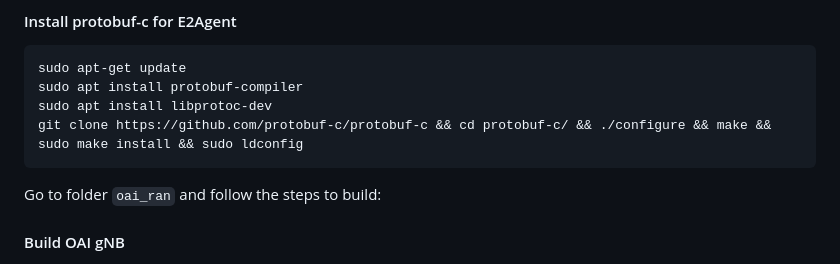
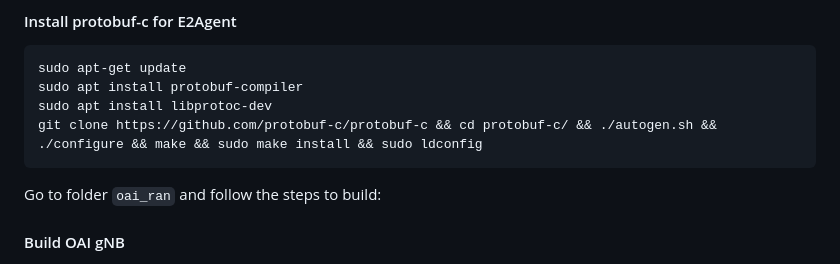
Before and after one commit to 0x2f0713/ORANSlice, a Markdown page: README.md, the part around the change. GitHub-like rendering.

````diff
--- a/README.md
+++ b/README.md
@@ -48,7 +48,7 @@ The implementation of RAN Slicing is based on the OAI 5G protocal stack.
 sudo apt-get update
 sudo apt install protobuf-compiler
 sudo apt install libprotoc-dev
-git clone https://github.com/protobuf-c/protobuf-c && cd protobuf-c/ && ./configure && make && sudo make install && sudo ldconfig
+git clone https://github.com/protobuf-c/protobuf-c && cd protobuf-c/ && ./autogen.sh && ./configure && make && sudo make install && sudo ldconfig
 ```
 
 Go to folder `oai_ran` and follow the steps to build:
````
